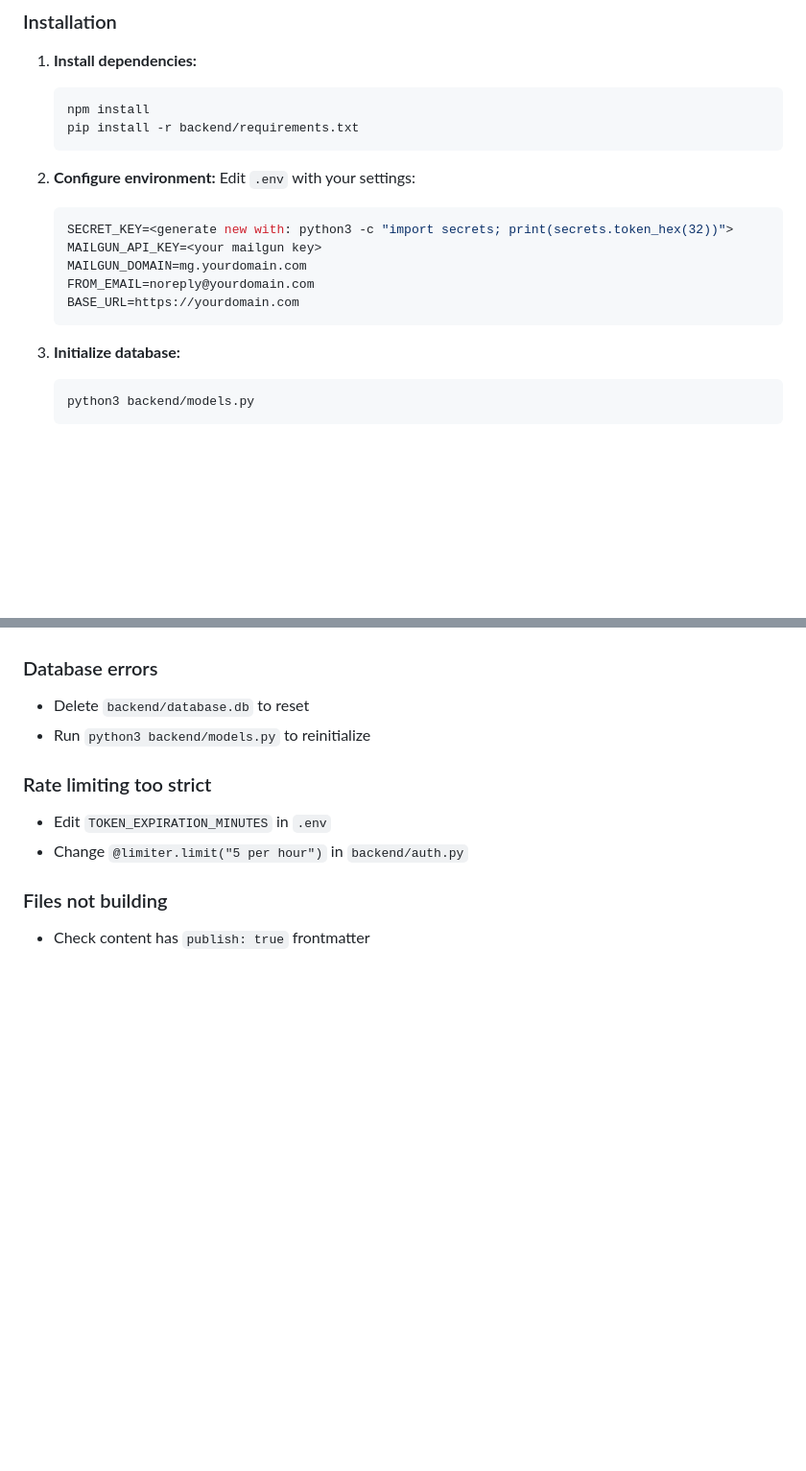
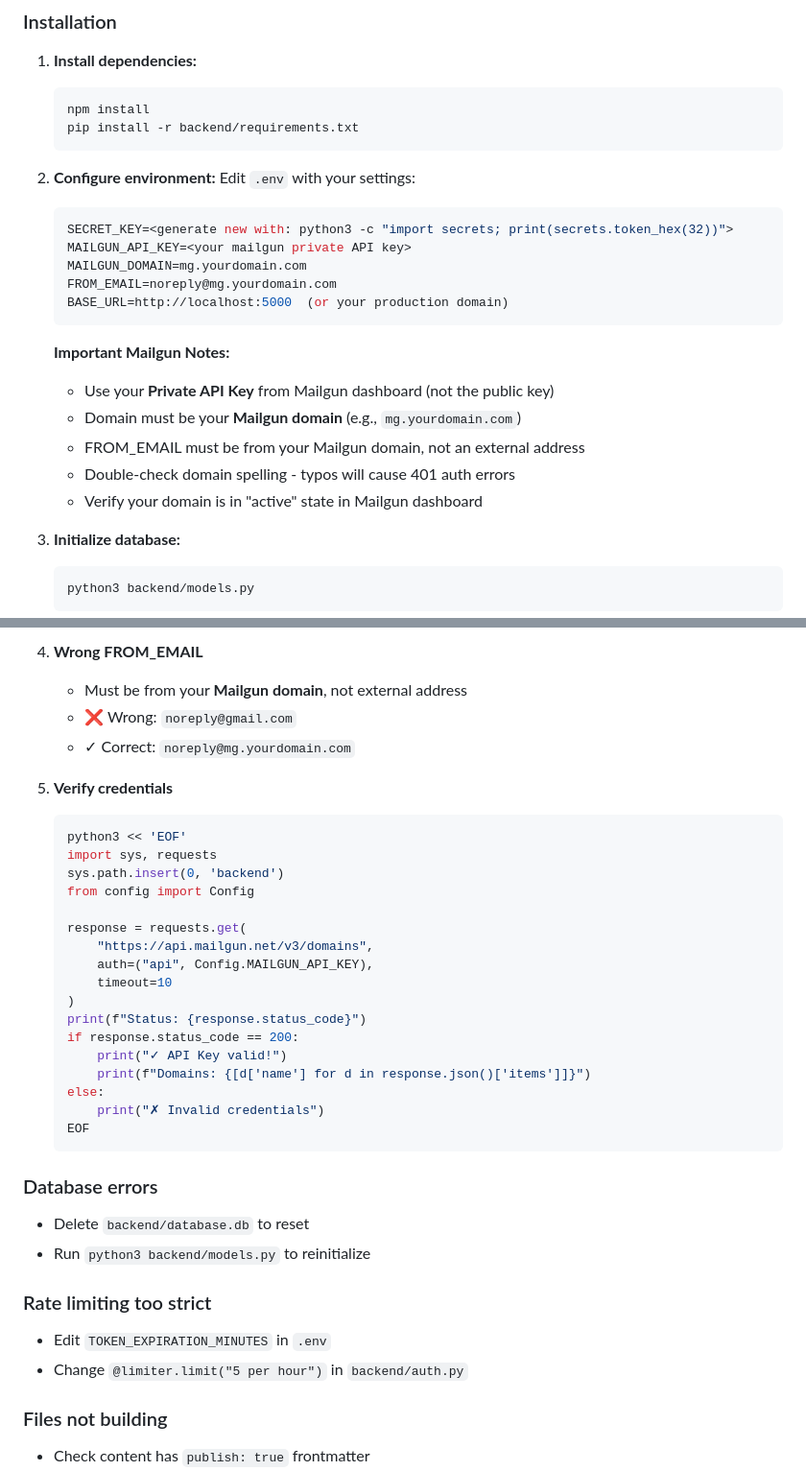
Before and after one commit to jonnyallred/obsidian-publish, a Markdown page: SETUP.md, 2 parts joined by grey strips. Shown at 96% size. Drawn GitHub-style; blank space fills up the shorter version.

````diff
--- a/SETUP.md
+++ b/SETUP.md
@@ -21,11 +21,18 @@ This project is a complete authenticated blog system built with Quartz 4, Flask,
    Edit `.env` with your settings:
    ```bash
    SECRET_KEY=<generate new with: python3 -c "import secrets; print(secrets.token_hex(32))">
-   MAILGUN_API_KEY=<your mailgun key>
+   MAILGUN_API_KEY=<your mailgun private API key>
    MAILGUN_DOMAIN=mg.yourdomain.com
-   FROM_EMAIL=noreply@yourdomain.com
-   BASE_URL=https://yourdomain.com
+   FROM_EMAIL=noreply@mg.yourdomain.com
+   BASE_URL=http://localhost:5000  (or your production domain)
    ```
+
+   **Important Mailgun Notes:**
+   - Use your **Private API Key** from Mailgun dashboard (not the public key)
+   - Domain must be your **Mailgun domain** (e.g., `mg.yourdomain.com`)
+   - FROM_EMAIL must be from your Mailgun domain, not an external address
+   - Double-check domain spelling - typos will cause 401 auth errors
+   - Verify your domain is in "active" state in Mailgun dashboard
 
 3. **Initialize database:**
    ```bash
@@ -220,3 +266,28 @@ Add to crontab:
+4. **Wrong FROM_EMAIL**
+   - Must be from your **Mailgun domain**, not external address
+   - ❌ Wrong: `noreply@gmail.com`
+   - ✓ Correct: `noreply@mg.yourdomain.com`
+
+5. **Verify credentials**
+   ```bash
+   python3 << 'EOF'
+   import sys, requests
+   sys.path.insert(0, 'backend')
+   from config import Config
+
+   response = requests.get(
+       "https://api.mailgun.net/v3/domains",
+       auth=("api", Config.MAILGUN_API_KEY),
+       timeout=10
+   )
+   print(f"Status: {response.status_code}")
+   if response.status_code == 200:
+       print("✓ API Key valid!")
+       print(f"Domains: {[d['name'] for d in response.json()['items']]}")
+   else:
+       print("✗ Invalid credentials")
+   EOF
+   ```
 
 ### Database errors
 - Delete `backend/database.db` to reset
````
Also changed, not shown: other parts of SETUP.md (+49 -10 lines).
